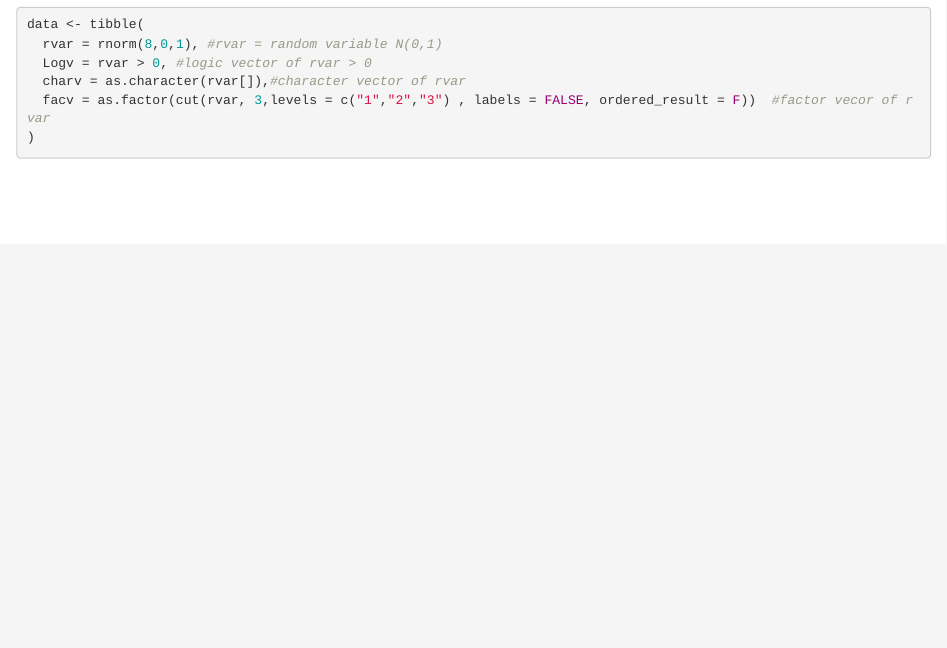
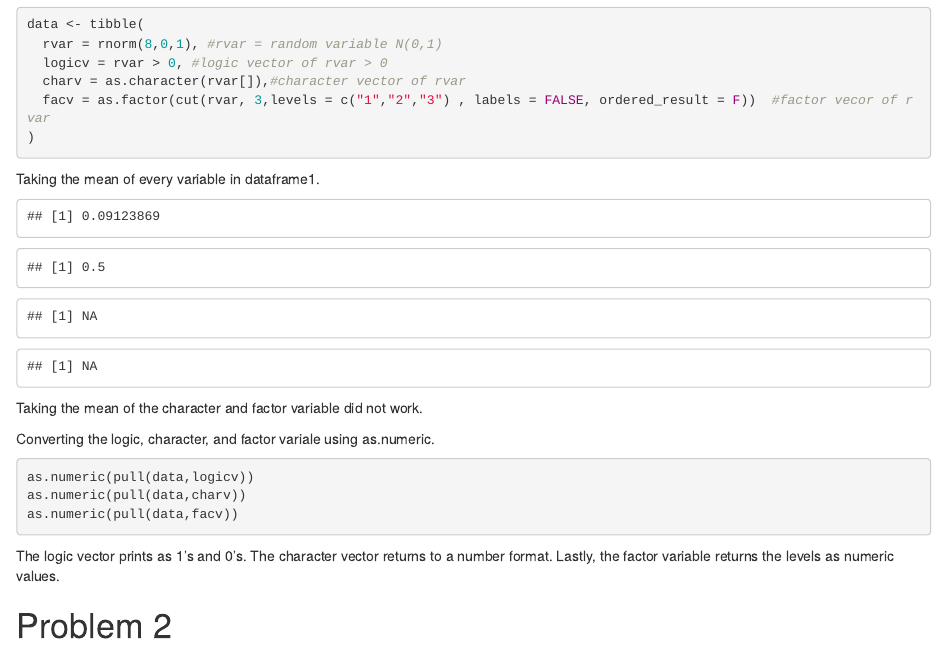
Before and after one commit to SL-itw/p8105_hw1_sl4269, an R Markdown document (p8105_hw1_sl4269.Rmd): the page in a window 1100 px wide, from 360 px down. The pictures show the output file p8105_hw1_sl4269.html that the author committed with the source, opened offline.

Commit message:
Started problem number 2

````diff
--- a/p8105_hw1_sl4269.Rmd
+++ b/p8105_hw1_sl4269.Rmd
@@ -23,7 +23,7 @@
 ```{r Dataframe 1}
 data <- tibble(
   rvar = rnorm(8,0,1), #rvar = random variable N(0,1)
-  Logv = rvar > 0, #logic vector of rvar > 0
+  logicv = rvar > 0, #logic vector of rvar > 0
   charv = as.character(rvar[]),#character vector of rvar
   facv = as.factor(cut(rvar, 3,levels = c("1","2","3") , labels = FALSE, ordered_result = F))  #factor vecor of rvar
 )
@@ -31,8 +31,20 @@
 
 Taking the mean of every variable in dataframe1.
 
-```{r}
-mean(data$rvar)
-
+```{r Means of data, message=FALSE, echo=FALSE}
+mean(pull(data, rvar))
+mean(pull(data,logicv))
+mean(pull(data,charv))
+mean(pull(data, facv))
 
 ```
+Taking the mean of the character and factor variable did not work.
+
+Converting the logic, character, and factor variale using as.numeric.
+
+```{r coverting to numeric, message=FALSE, eval=FALSE}
+as.numeric(pull(data,logicv))
+as.numeric(pull(data,charv))
+as.numeric(pull(data,facv))
+```
+The logic vector prints as 1's and 0's.  The character vector returns to a number format. Lastly, the factor variable returns the levels as numeric values.
````
Also changed, not shown: p8105_hw1_sl4269.html.
